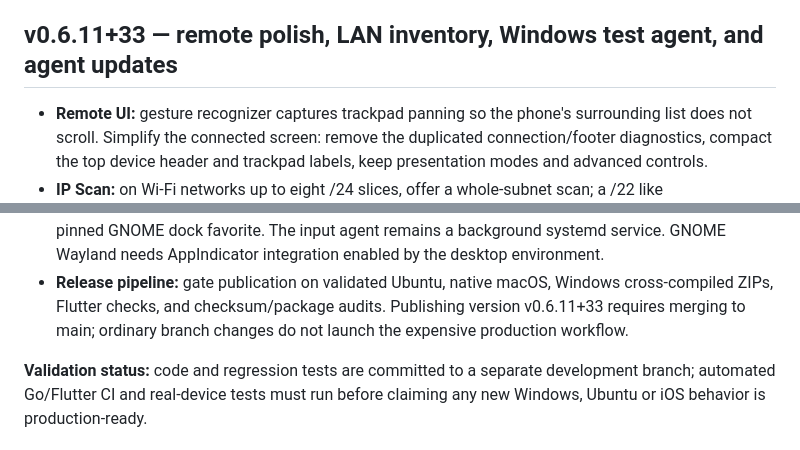
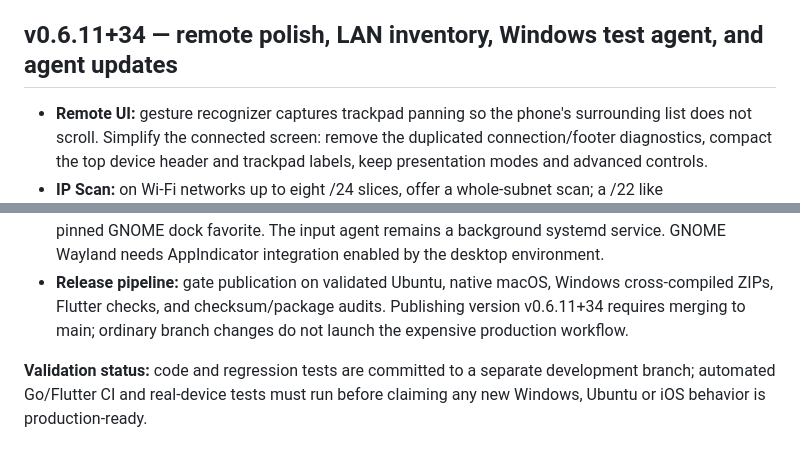
Before and after one commit to ssnanda/taptether-source, a Markdown page: README.md, 2 parts joined by grey strips. Drawn GitHub-style.

Commit message:
chore: validation build 0.6.11+34 (development branch, no release)

```diff
--- a/README.md
+++ b/README.md
@@ -664,7 +664,7 @@ behavior changed. Version build number advances to +32 to trigger the automatic
 main-branch validation and release workflow again after merge.
 
 
-## v0.6.11+33 — remote polish, LAN inventory, Windows test agent, and agent updates
+## v0.6.11+34 — remote polish, LAN inventory, Windows test agent, and agent updates
 
 - **Remote UI:** gesture recognizer captures trackpad panning so the phone's
   surrounding list does not scroll. Simplify the connected screen: remove the
@@ -696,7 +696,7 @@ main-branch validation and release workflow again after merge.
   integration enabled by the desktop environment.
 - **Release pipeline:** gate publication on validated Ubuntu, native macOS,
   Windows cross-compiled ZIPs, Flutter checks, and checksum/package audits.
-  Publishing version v0.6.11+33 requires merging to main; ordinary branch
+  Publishing version v0.6.11+34 requires merging to main; ordinary branch
   changes do not launch the expensive production workflow.
 
 **Validation status:** code and regression tests are committed to a separate
```
